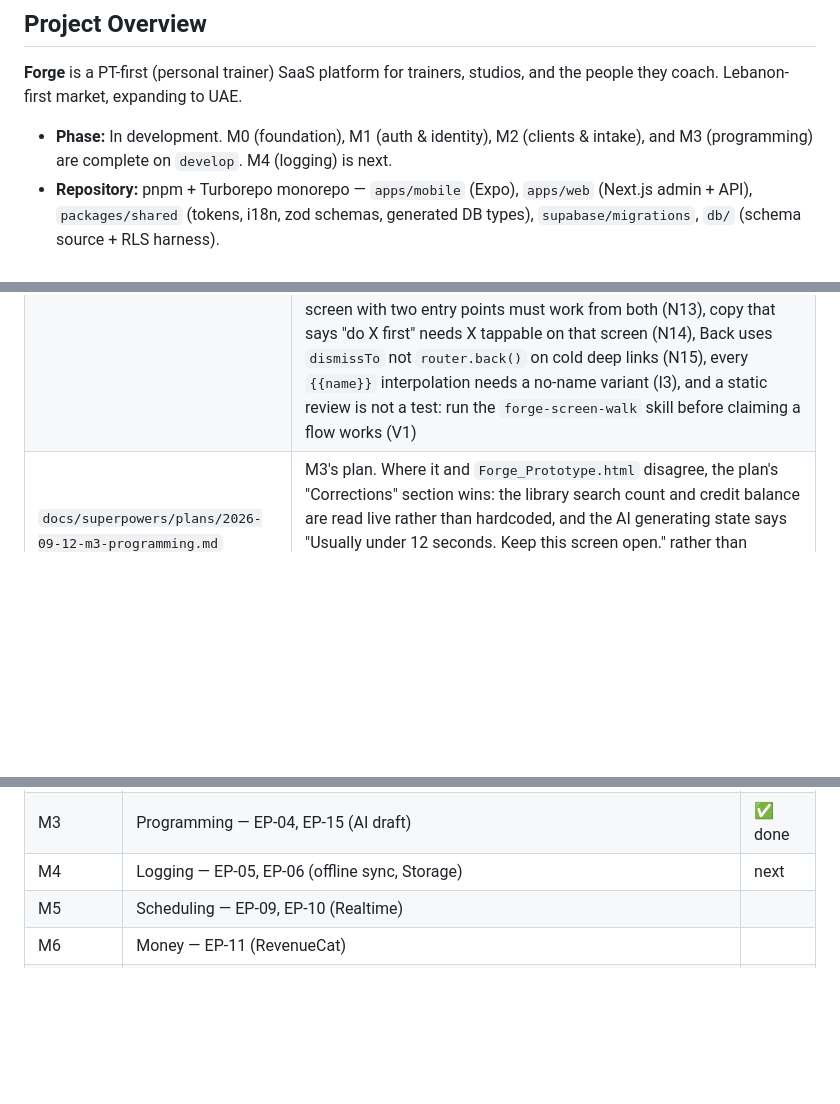
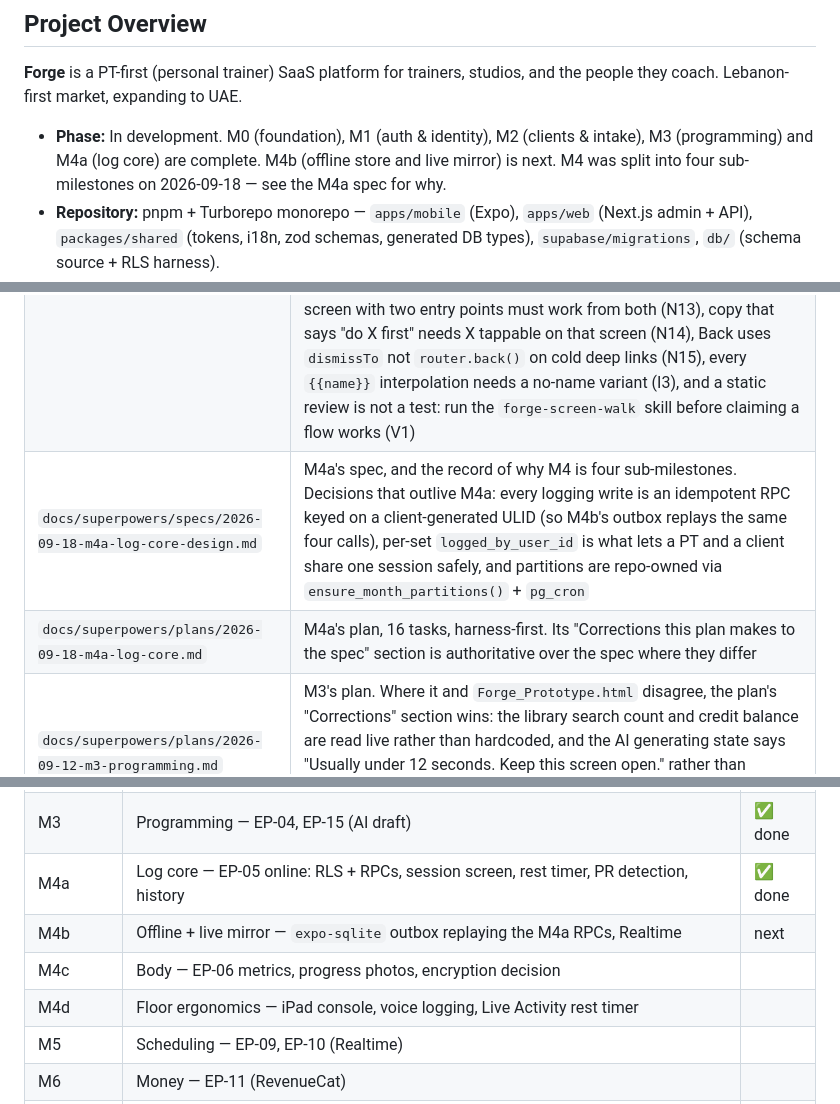
Before and after one commit to Forge-Yourself/forge-platform, a Markdown page: CLAUDE.md, 3 parts joined by grey strips. Rendered like a GitHub page; blank space fills up the shorter version.

Commit message:
docs: M4a close-out — as-built record and CLAUDE.md
M4 is four sub-milestones now; M4a (log core) is done and verified.

- CLAUDE.md: phase, status, the M4 build-order row split into M4a-d, and
  the M4a spec and plan added to the documentation table.
- The plan gains an "As built" section: eleven deviations found during
  implementation and review, what was verified and how, the limitations
  that are deliberate, and the one thing discovered rather than caused.

The 15-step M4a logging walk (both personas) was added to the local
forge-screen-walk skill, which lives under the gitignored .claude/.

Co-Authored-By: Claude Opus 5 <noreply@anthropic.com>

```diff
--- a/CLAUDE.md
+++ b/CLAUDE.md
@@ -6,5 +6,5 @@ This file provides guidance to Claude Code (claude.ai/code) when working with co
 
 **Forge** is a PT-first (personal trainer) SaaS platform for trainers, studios, and the people they coach. Lebanon-first market, expanding to UAE.
 
-- **Phase:** In development. M0 (foundation), M1 (auth & identity), M2 (clients & intake), and M3 (programming) are complete on `develop`. M4 (logging) is next.
+- **Phase:** In development. M0 (foundation), M1 (auth & identity), M2 (clients & intake), M3 (programming) and M4a (log core) are complete. M4b (offline store and live mirror) is next. M4 was split into four sub-milestones on 2026-09-18 — see the M4a spec for why.
 - **Repository:** pnpm + Turborepo monorepo — `apps/mobile` (Expo), `apps/web` (Next.js admin + API), `packages/shared` (tokens, i18n, zod schemas, generated DB types), `supabase/migrations`, `db/` (schema source + RLS harness).
@@ -26,6 +26,8 @@ All product documentation lives in `docs/`. Start at `docs/index.html` for the h
 | `docs/Forge_Prototype.html` | Claude Design clickable prototype (M1–M4 screens + designer annotations) |
 | `docs/DESIGN_SYSTEM_GAPS.md` | Components the prototype needs that the design system doesn't have yet — built vs. outstanding |
 | `docs/PITFALLS.md` | **Read before adding a screen, an input, or an `/api/*` caller.** Traps this codebase already fell into, each with the rule that prevents a repeat: screens own their own back control (every stack sets `headerShown: false`), escape affordances never live in the scroll body, `replace` not `push` after a state-changing submit, dates go through `DateField` not a bare `TextField`, key presence is not an answer, a rule written in both TS and SQL needs tests on both sides, every `/api/*` route the mobile app calls needs CORS (web target only — native `fetch` has no same-origin policy), the root auth gate is passive so a screen that changes gate state must navigate itself, a gate `<Redirect>` re-fires every render unless guarded by `isCurrentRoute`, and `href: null` hides a tab button without unregistering the route; a tab list stays mounted under a pushed screen so lists refetch on focus (N12), a screen with two entry points must work from both (N13), copy that says "do X first" needs X tappable on that screen (N14), Back uses `dismissTo` not `router.back()` on cold deep links (N15), every `{{name}}` interpolation needs a no-name variant (I3), and a static review is not a test: run the `forge-screen-walk` skill before claiming a flow works (V1) |
+| `docs/superpowers/specs/2026-09-18-m4a-log-core-design.md` | M4a's spec, and the record of why M4 is four sub-milestones. Decisions that outlive M4a: every logging write is an idempotent RPC keyed on a client-generated ULID (so M4b's outbox replays the same four calls), per-set `logged_by_user_id` is what lets a PT and a client share one session safely, and partitions are repo-owned via `ensure_month_partitions()` + `pg_cron` |
+| `docs/superpowers/plans/2026-09-18-m4a-log-core.md` | M4a's plan, 16 tasks, harness-first. Its "Corrections this plan makes to the spec" section is authoritative over the spec where they differ |
 | `docs/superpowers/plans/2026-09-12-m3-programming.md` | M3's plan. Where it and `Forge_Prototype.html` disagree, the plan's "Corrections" section wins: the library search count and credit balance are read live rather than hardcoded, and the AI generating state says "Usually under 12 seconds. Keep this screen open." rather than promising a notification (M9 builds notifications; the call is synchronous by design) |
 
 ## Tech Stack (Actual — see `docs/superpowers/specs/2026-09-09-forge-v1-implementation-design.md`)
@@ -130,7 +132,10 @@ the full definition of each; plans for completed/in-flight milestones live in
 | M1 | Auth & identity — EP-01, EP-02 Solo profile | ✅ done |
 | M2 | Clients & intake — EP-03 | ✅ done |
 | M3 | Programming — EP-04, EP-15 (AI draft) | ✅ done |
-| M4 | Logging — EP-05, EP-06 (offline sync, Storage) | next |
+| M4a | Log core — EP-05 online: RLS + RPCs, session screen, rest timer, PR detection, history | ✅ done |
+| M4b | Offline + live mirror — `expo-sqlite` outbox replaying the M4a RPCs, Realtime | next |
+| M4c | Body — EP-06 metrics, progress photos, encryption decision | |
+| M4d | Floor ergonomics — iPad console, voice logging, Live Activity rest timer | |
 | M5 | Scheduling — EP-09, EP-10 (Realtime) | |
 | M6 | Money — EP-11 (RevenueCat) | |
 | M7 | Hierarchy & gyms — EP-02 remainder | |
```
Also changed, not shown: other parts of CLAUDE.md (+1 -1 lines), 1 other file.
